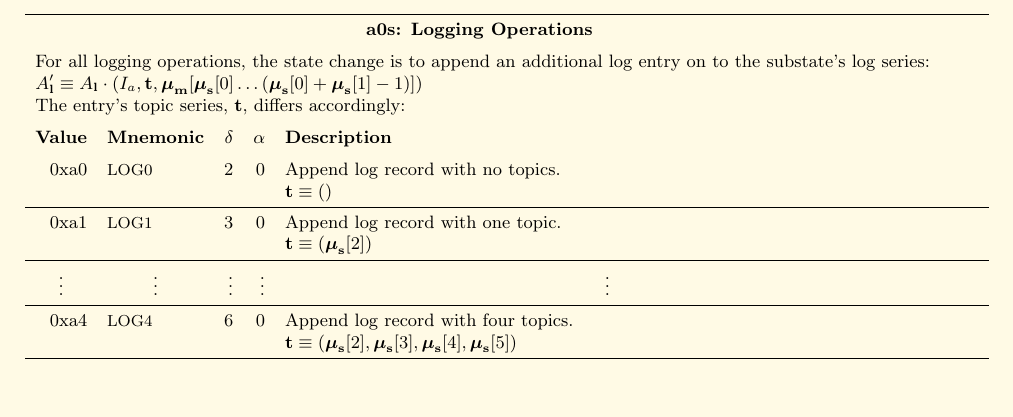
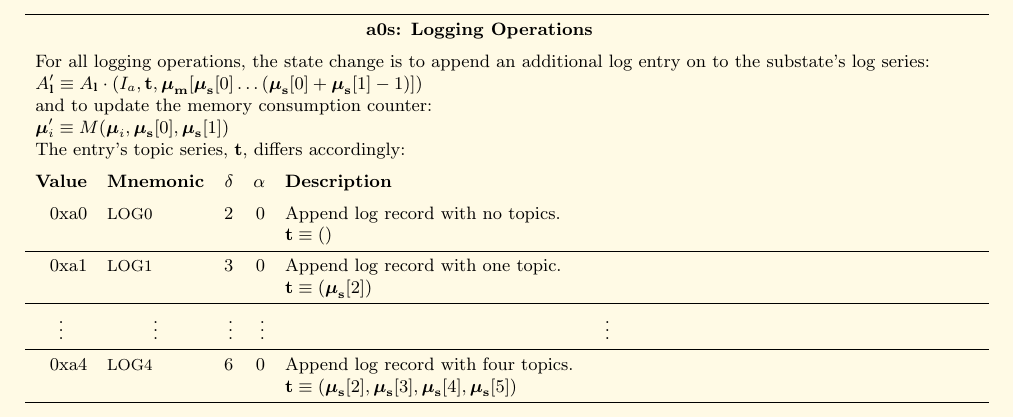
Before and after one commit to ethereum/yellowpaper, a LaTeX paper (Paper.tex): part of page 28 of 32, cut so that both start at the same text, the shorter picture padded with empty space. Compiled offline with pdfLaTeX.

Commit message:
Decument the memory usage update in LOG operations

```diff
--- a/Paper.tex
+++ b/Paper.tex
@@ -1882,6 +1882,8 @@ R_{sclear} & \text{if} \quad \boldsymbol{\mu}_\mathbf{s}[1] = 0 \; \wedge \; \bo
 \multicolumn{5}{c}{\textbf{a0s: Logging Operations}} \vspace{5pt} \\
 \multicolumn{5}{l}{For all logging operations, the state change is to append an additional log entry on to the substate's log series:}\\
 \multicolumn{5}{l}{$A'_\mathbf{l} \equiv A_\mathbf{l} \cdot (I_a, \mathbf{t}, \boldsymbol{\mu}_\mathbf{m}[ \boldsymbol{\mu}_\mathbf{s}[0] \dots (\boldsymbol{\mu}_\mathbf{s}[0] + \boldsymbol{\mu}_\mathbf{s}[1] - 1) ])$}\\
+\multicolumn{5}{l}{and to update the memory consumption counter:}\\
+\multicolumn{5}{l}{$\boldsymbol{\mu}'_i \equiv M(\boldsymbol{\mu}_i, \boldsymbol{\mu}_\mathbf{s}[0], \boldsymbol{\mu}_\mathbf{s}[1])$}\\
 \multicolumn{5}{l}{The entry's topic series, $\mathbf{t}$, differs accordingly:}\vspace{5pt} \\
 \textbf{Value} & \textbf{Mnemonic} & $\delta$ & $\alpha$ & \textbf{Description} \vspace{5pt} \\
 0xa0 & {\small LOG0} & 2 & 0 & Append log record with no topics. \\
```
